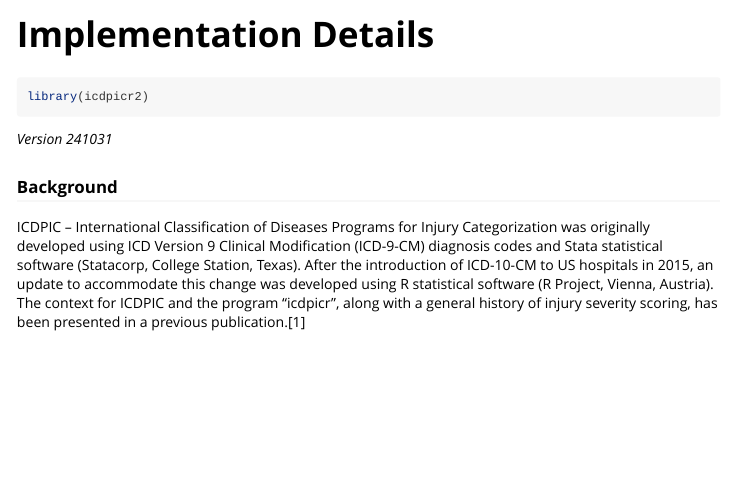
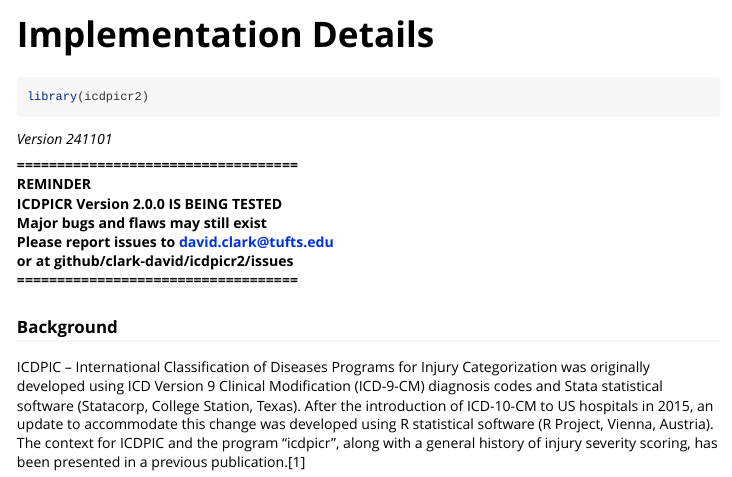
Before and after one commit to clark-david/icdpicr2, an R Markdown document (vignettes/implementation.Rmd): the page in a window 1100 px wide, from its top. Rendered offline with R 4.5, knitr and Pandoc, with nearby package versions.

Commit message:
Update with Reminder

````diff
--- a/R/frame.R
+++ b/R/frame.R
@@ -54,7 +62,16 @@
 
 frame <- function(df, dx_pre, severity=FALSE, messages=FALSE) {
 
-  #Version 241028
+  #Version 241101
+
+  message("=============================================")
+  message("REMINDER")
+  message("ICDPICR Version 2.0.0 IS BEING TESTED")
+  message("Major bugs and flaws may still exist")
+  message("Please report issues to david.clark@tufts.edu")
+  message("or at github/clark-david/icdpicr2/issues")
+  message("==============================================")
+
 
   require(dplyr)
   require(readr)
--- a/vignettes/implementation.Rmd
+++ b/vignettes/implementation.Rmd
@@ -18,8 +18,16 @@ knitr::opts_chunk$set(
 library(icdpicr2)
 ```
 
+*Version 241101*
 
-*Version 241031*
+**===================================**\
+**REMINDER**\
+**ICDPICR Version 2.0.0 IS BEING TESTED**\
+**Major bugs and flaws may still exist**\
+**Please report issues to david.clark@tufts.edu**\
+**or at github/clark-david/icdpicr2/issues**\
+**===================================**\
+
 
 ### Background
 
````
Also changed, not shown: R/frame.R (8 more changed lines), 2 other files.
